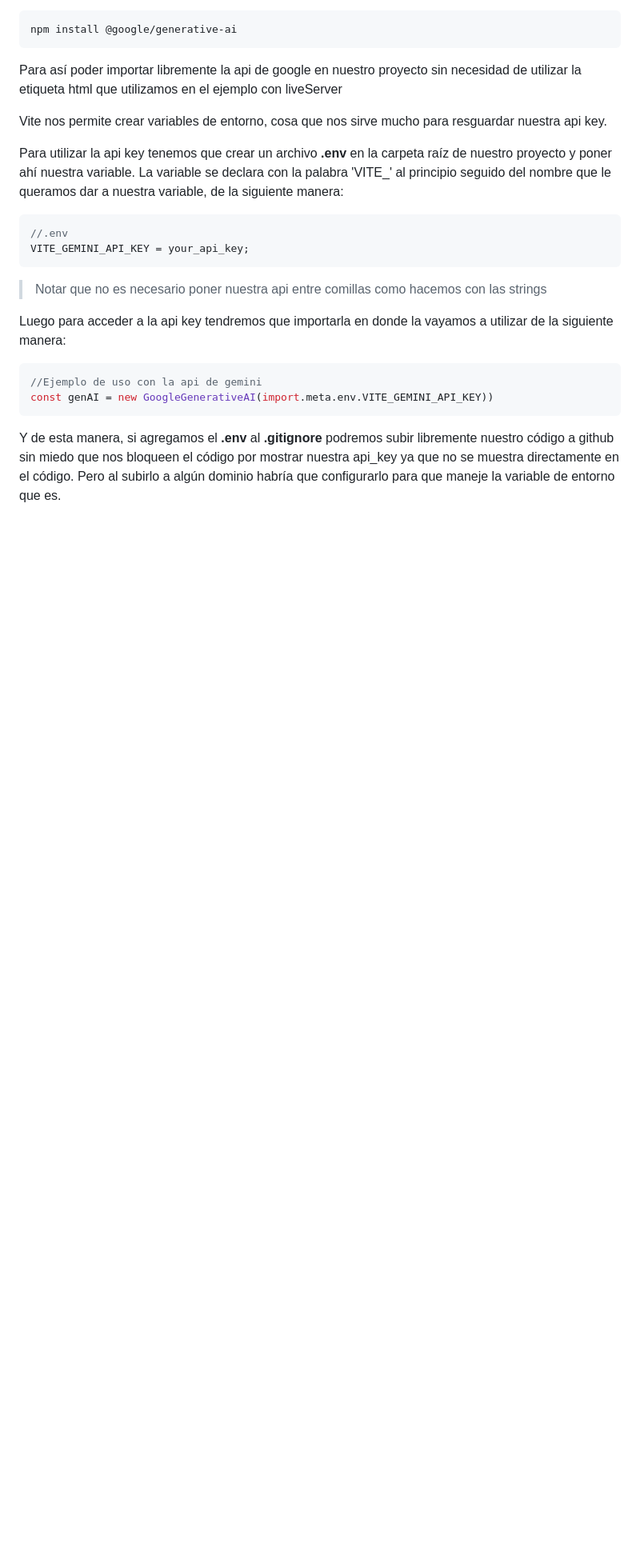
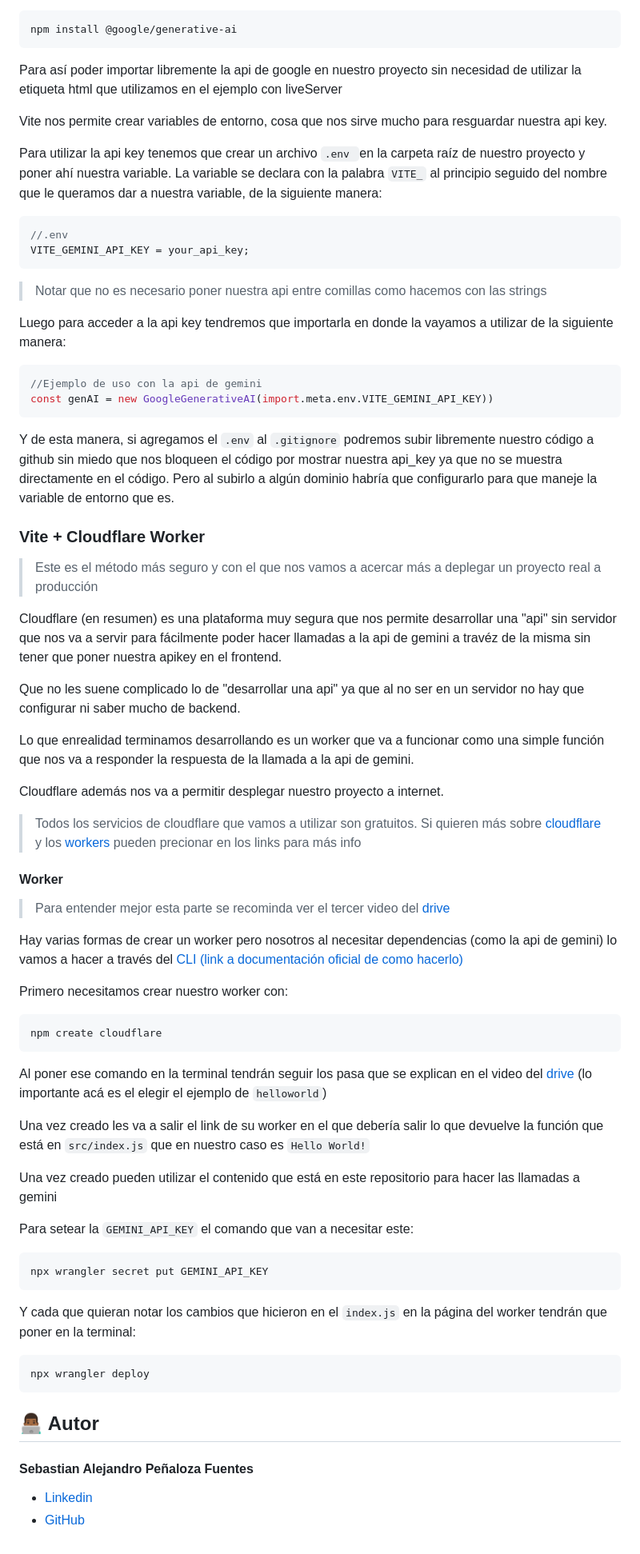
Before and after one commit to Sebastian0021/gemini-con-javascript, a Markdown page: README.md, the part around the change printed below. Shown: that part at 80% size. Rendered like a GitHub page; blank space fills up the shorter version.

Commit message:
Agregando la parte del worker al readme

````diff
--- a/README.md
+++ b/README.md
@@ -62,7 +89,7 @@ Para así poder importar libremente la api de google en nuestro proyecto sin nec
 
 Vite nos permite crear variables de entorno, cosa que nos sirve mucho para resguardar nuestra api key.
 
-Para utilizar la api key tenemos que crear un archivo **.env** en la carpeta raíz de nuestro proyecto y poner ahí nuestra variable. La variable se declara con la palabra 'VITE\_' al principio seguido del nombre que le queramos dar a nuestra variable, de la siguiente manera:
+Para utilizar la api key tenemos que crear un archivo `.env `en la carpeta raíz de nuestro proyecto y poner ahí nuestra variable. La variable se declara con la palabra `VITE_` al principio seguido del nombre que le queramos dar a nuestra variable, de la siguiente manera:
 
 ```js
 //.env
@@ -78,4 +105,55 @@ Luego para acceder a la api key tendremos que importarla en donde la vayamos a u
 const genAI = new GoogleGenerativeAI(import.meta.env.VITE_GEMINI_API_KEY))
 ```
 
-Y de esta manera, si agregamos el **.env** al **.gitignore** podremos subir libremente nuestro código a github sin miedo que nos bloqueen el código por mostrar nuestra api_key ya que no se muestra directamente en el código. Pero al subirlo a algún dominio habría que configurarlo para que maneje la variable de entorno que es.
+Y de esta manera, si agregamos el `.env` al `.gitignore` podremos subir libremente nuestro código a github sin miedo que nos bloqueen el código por mostrar nuestra api_key ya que no se muestra directamente en el código. Pero al subirlo a algún dominio habría que configurarlo para que maneje la variable de entorno que es.
+
+### Vite + Cloudflare Worker
+
+> Este es el método más seguro y con el que nos vamos a acercar más a deplegar un proyecto real a producción
+
+Cloudflare (en resumen) es una plataforma muy segura que nos permite desarrollar una "api" sin servidor que nos va a servir para fácilmente poder hacer llamadas a la api de gemini a travéz de la misma sin tener que poner nuestra apikey en el frontend.
+
+Que no les suene complicado lo de "desarrollar una api" ya que al no ser en un servidor no hay que configurar ni saber mucho de backend.
+
+Lo que enrealidad terminamos desarrollando es un worker que va a funcionar como una simple función que nos va a responder la respuesta de la llamada a la api de gemini.
+
+Cloudflare además nos va a permitir desplegar nuestro proyecto a internet.
+
+> Todos los servicios de cloudflare que vamos a utilizar son gratuitos. Si quieren más sobre [cloudflare](https://www.cloudflare.com/es-es/learning/what-is-cloudflare/) y los [workers](https://www.cloudflare.com/es-la/developer-platform/workers/) pueden precionar en los links para más info
+
+#### Worker
+
+> Para entender mejor esta parte se recominda ver el tercer video del [drive](https://drive.google.com/drive/folders/1CJpKEzhl_4QOXlp2hm8vxVlfxnnzv3Ba?usp=sharing)
+
+Hay varias formas de crear un worker pero nosotros al necesitar dependencias (como la api de gemini) lo vamos a hacer a través del [CLI (link a documentación oficial de como hacerlo)](https://dash.cloudflare.com/9b633f2b6676437c3455dda4e76abe7c/workers-and-pages/create-with-cli)
+
+Primero necesitamos crear nuestro worker con:
+
+```bash
+npm create cloudflare
+```
+
+Al poner ese comando en la terminal tendrán seguir los pasa que se explican en el video del [drive](https://drive.google.com/drive/folders/1CJpKEzhl_4QOXlp2hm8vxVlfxnnzv3Ba?usp=sharing) (lo importante acá es el elegir el ejemplo de `helloworld`)
+
+Una vez creado les va a salir el link de su worker en el que debería salir lo que devuelve la función que está en `src/index.js` que en nuestro caso es `Hello World!`
+
+Una vez creado pueden utilizar el contenido que está en este repositorio para hacer las llamadas a gemini
+
+Para setear la `GEMINI_API_KEY` el comando que van a necesitar este:
+
+```bash
+npx wrangler secret put GEMINI_API_KEY
+```
+
+Y cada que quieran notar los cambios que hicieron en el `index.js` en la página del worker tendrán que poner en la terminal:
+
+```bash
+npx wrangler deploy
+```
+
+## 👨🏾‍💻 Autor
+
+#### Sebastian Alejandro Peñaloza Fuentes
+
+- [Linkedin](https://www.linkedin.com/in/sebastianpenalozafuentes/)
+- [GitHub](https://github.com/Sebastian0021)
````
Also changed, not shown: other parts of README.md (+30 -3 lines).
